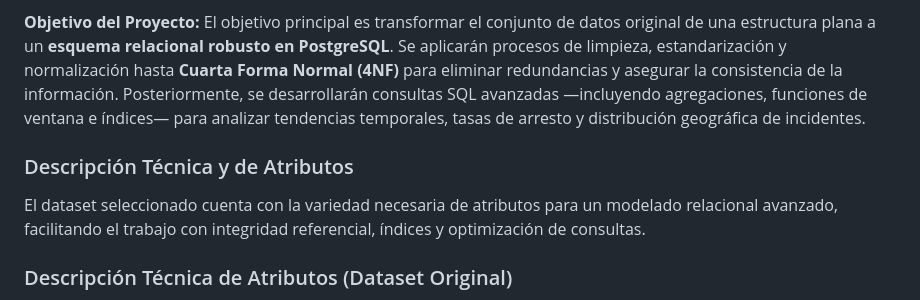
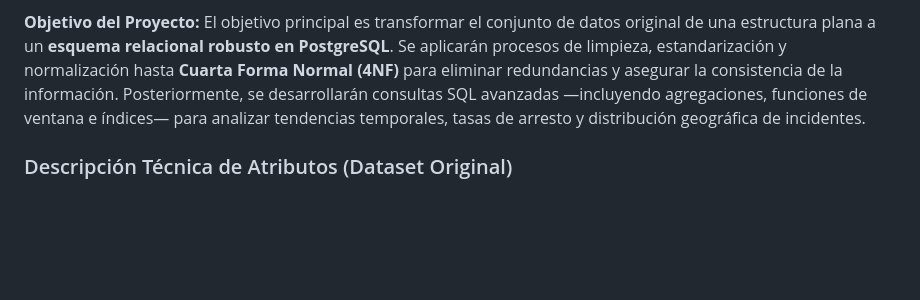
Before and after one commit to Padilla1111/Proyecto_bases_de_datos, a Markdown page: README.md, the part around the change. GitHub-like rendering; blank space fills up the shorter version.

Commit message:
Remove technical description section from README
Removed the technical description section to streamline the README.

```diff
--- a/README.md
+++ b/README.md
@@ -16,9 +16,6 @@ Este proyecto analiza los incidentes criminales reportados en la ciudad de Chica
 **Objetivo del Proyecto:**
 El objetivo principal es transformar el conjunto de datos original de una estructura plana a un **esquema relacional robusto en PostgreSQL**. Se aplicarán procesos de limpieza, estandarización y normalización hasta **Cuarta Forma Normal (4NF)** para eliminar redundancias y asegurar la consistencia de la información. Posteriormente, se desarrollarán consultas SQL avanzadas —incluyendo agregaciones, funciones de ventana e índices— para analizar tendencias temporales, tasas de arresto y distribución geográfica de incidentes.
 
-### Descripción Técnica y de Atributos
-
-El dataset seleccionado cuenta con la variedad necesaria de atributos para un modelado relacional avanzado, facilitando el trabajo con integridad referencial, índices y optimización de consultas.
 
 ### Descripción Técnica de Atributos (Dataset Original)
 
```
